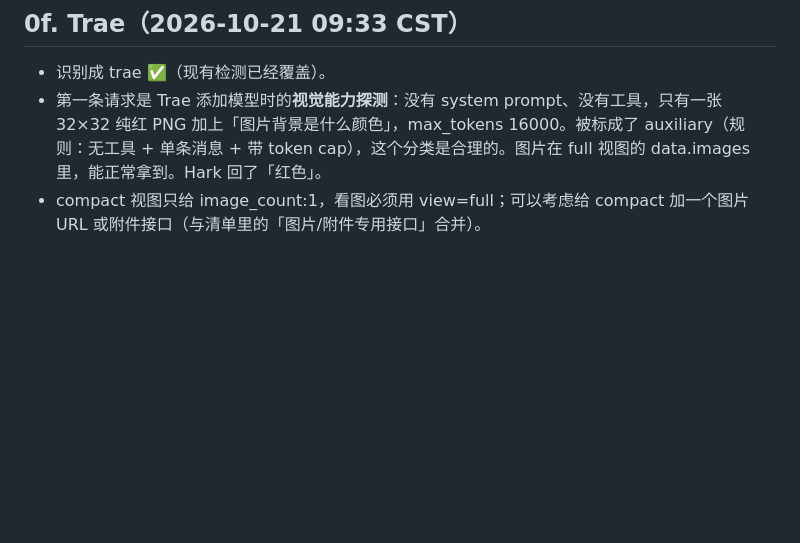
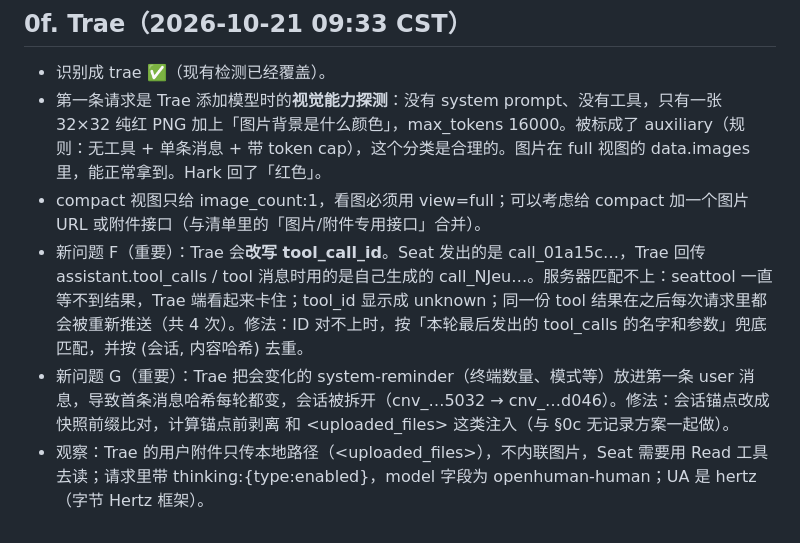
Before and after one commit to Juwan-Hwang/openhuman, a Markdown page: docs/agent-seat-findings-2026-10-21.md, the part around the change. Rendered like a GitHub page; blank space fills up the shorter version.

Commit message:
docs: trae F G

```diff
--- a/docs/agent-seat-findings-2026-10-21.md
+++ b/docs/agent-seat-findings-2026-10-21.md
@@ -130,3 +130,6 @@
 - 识别成 trae ✅（现有检测已经覆盖）。
 - 第一条请求是 Trae 添加模型时的**视觉能力探测**：没有 system prompt、没有工具，只有一张 32×32 纯红 PNG 加上「图片背景是什么颜色」，max_tokens 16000。被标成了 auxiliary（规则：无工具 + 单条消息 + 带 token cap），这个分类是合理的。图片在 full 视图的 data.images 里，能正常拿到。Hark 回了「红色」。
 - compact 视图只给 image_count:1，看图必须用 view=full；可以考虑给 compact 加一个图片 URL 或附件接口（与清单里的「图片/附件专用接口」合并）。
+- 新问题 F（重要）：Trae 会**改写 tool_call_id**。Seat 发出的是 call_01a15c…，Trae 回传 assistant.tool_calls / tool 消息时用的是自己生成的 call_NJeu…。服务器匹配不上：seattool 一直等不到结果，Trae 端看起来卡住；tool_id 显示成 unknown；同一份 tool 结果在之后每次请求里都会被重新推送（共 4 次）。修法：ID 对不上时，按「本轮最后发出的 tool_calls 的名字和参数」兜底匹配，并按 (会话, 内容哈希) 去重。
+- 新问题 G（重要）：Trae 把会变化的 system-reminder（终端数量、模式等）放进第一条 user 消息，导致首条消息哈希每轮都变，会话被拆开（cnv_…5032 → cnv_…d046）。修法：会话锚点改成快照前缀比对，计算锚点前剥离 <system-reminder> 和 <uploaded_files> 这类注入（与 §0c 无记录方案一起做）。
+- 观察：Trae 的用户附件只传本地路径（<uploaded_files>），不内联图片，Seat 需要用 Read 工具去读；请求里带 thinking:{type:enabled}，model 字段为 openhuman-human；UA 是 hertz（字节 Hertz 框架）。
```
